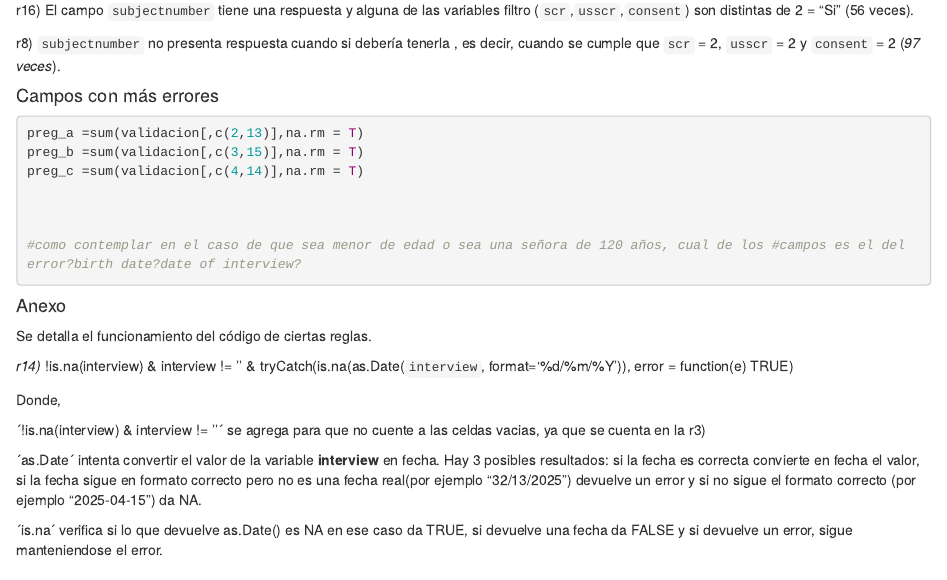
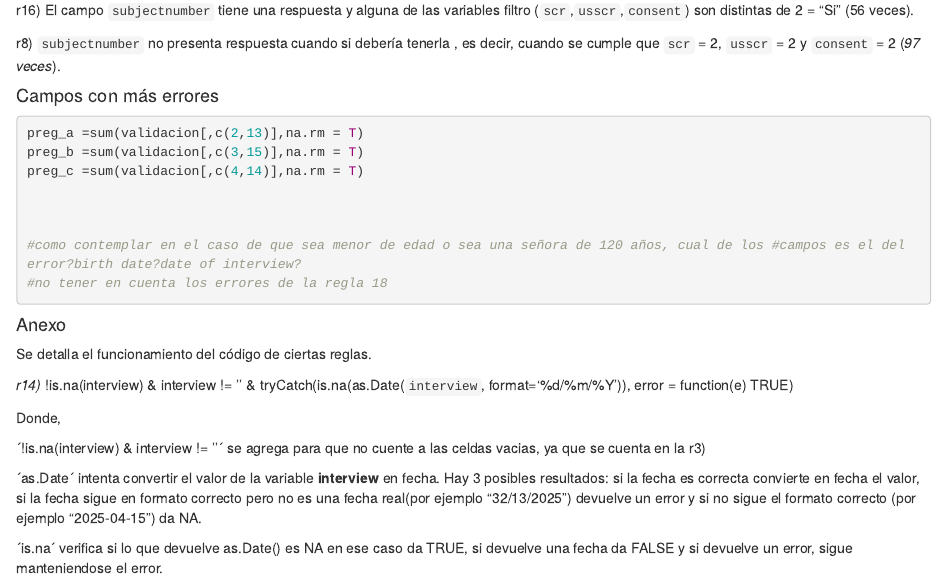
Before and after one commit to Simongazze/Bioestad-istica, an R Markdown document (TP BIO - Gazze Moresi.Rmd): the page in a window 1100 px wide, from 5430 px down. Rendered offline with R 4.5, knitr and Pandoc, with nearby package versions.

Commit message:
una cosita

````diff
--- a/TP BIO - Gazze Moresi.Rmd
+++ b/TP BIO - Gazze Moresi.Rmd
@@ -191,7 +191,7 @@ preg_c =sum(validacion[,c(4,14)],na.rm = T)
 
 
 #como contemplar en el caso de que sea menor de edad o sea una señora de 120 años, cual de los #campos es el del error?birth date?date of interview?
-
+#no tener en cuenta los errores de la regla 18
 
 
 ```
````
